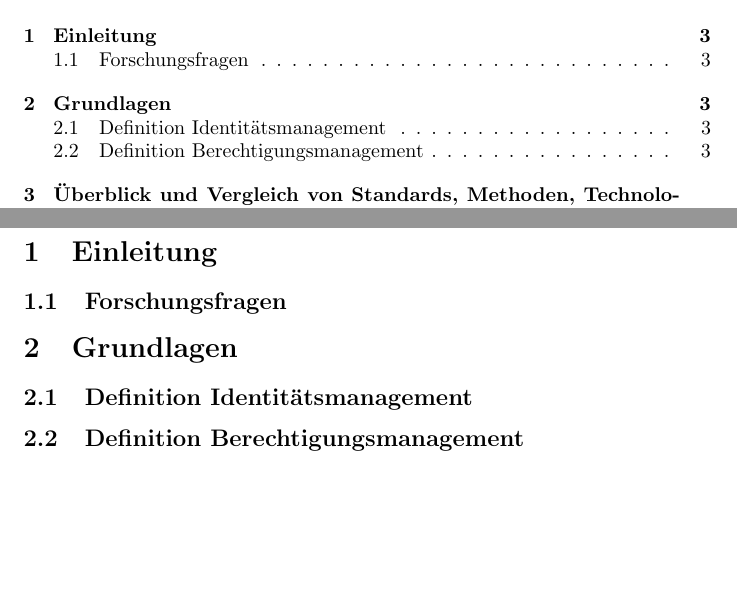
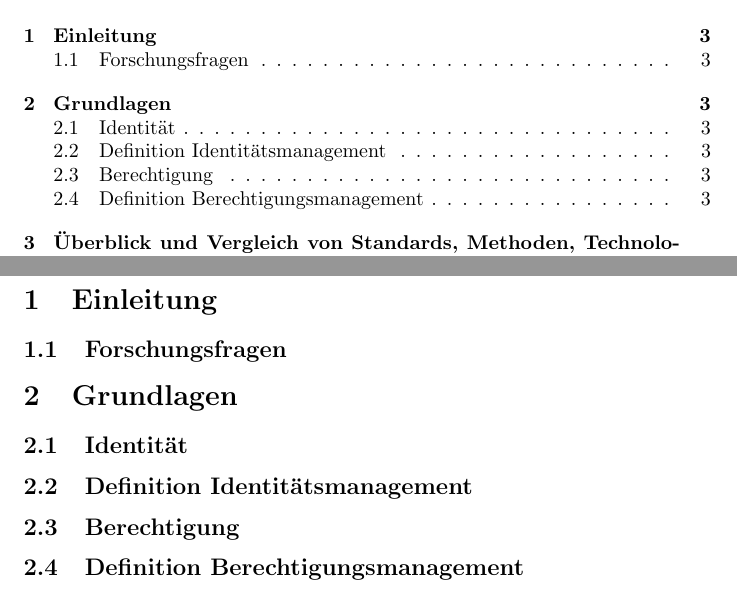
Before and after one commit to m-heim/IT-GRC, a LaTeX document (seminararbeit/Thema_08_Heim_Maximilian_GRC-03_Seminararbeit.tex): two parts of pages 2 and 3 of 3, joined at a grey line, cut so that both start at the same text, the shorter picture padded with empty space. Compiled offline with pdfLaTeX.

Commit message:
Update files

```diff
--- a/seminararbeit/Thema_08_Heim_Maximilian_GRC-03_Seminararbeit.tex
+++ b/seminararbeit/Thema_08_Heim_Maximilian_GRC-03_Seminararbeit.tex
@@ -10,7 +10,9 @@
 \section{Einleitung}
 \subsection{Forschungsfragen}
 \section{Grundlagen}
+\subsection{Identität}
 \subsection{Definition Identitätsmanagement}
+\subsection{Berechtigung}
 \subsection{Definition Berechtigungsmanagement}
 \section{Überblick und Vergleich von Standards, Methoden, Technologien und Tools}
 \subsection{Standards}
```
Also changed, not shown: seminararbeit/Thema_08_Heim_Maximilian_GRC-03_Seminararbeit.pdf.
